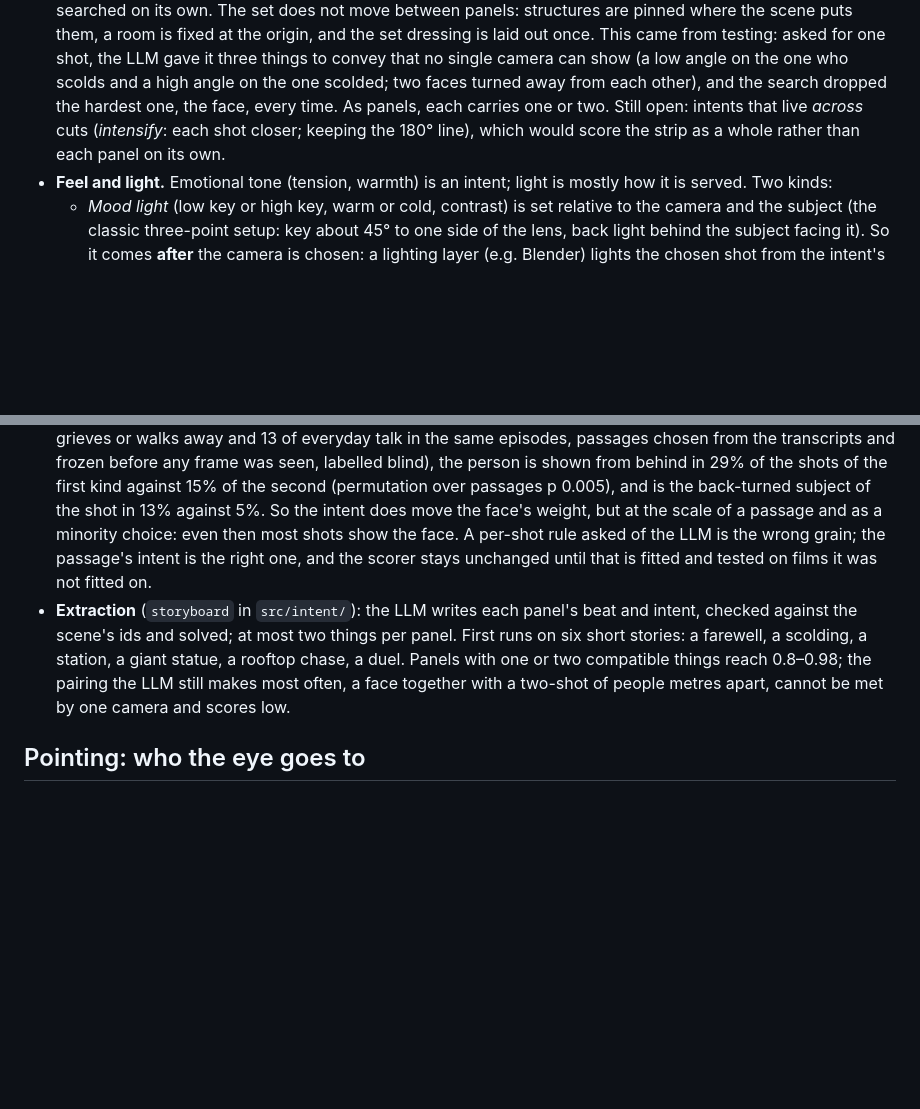
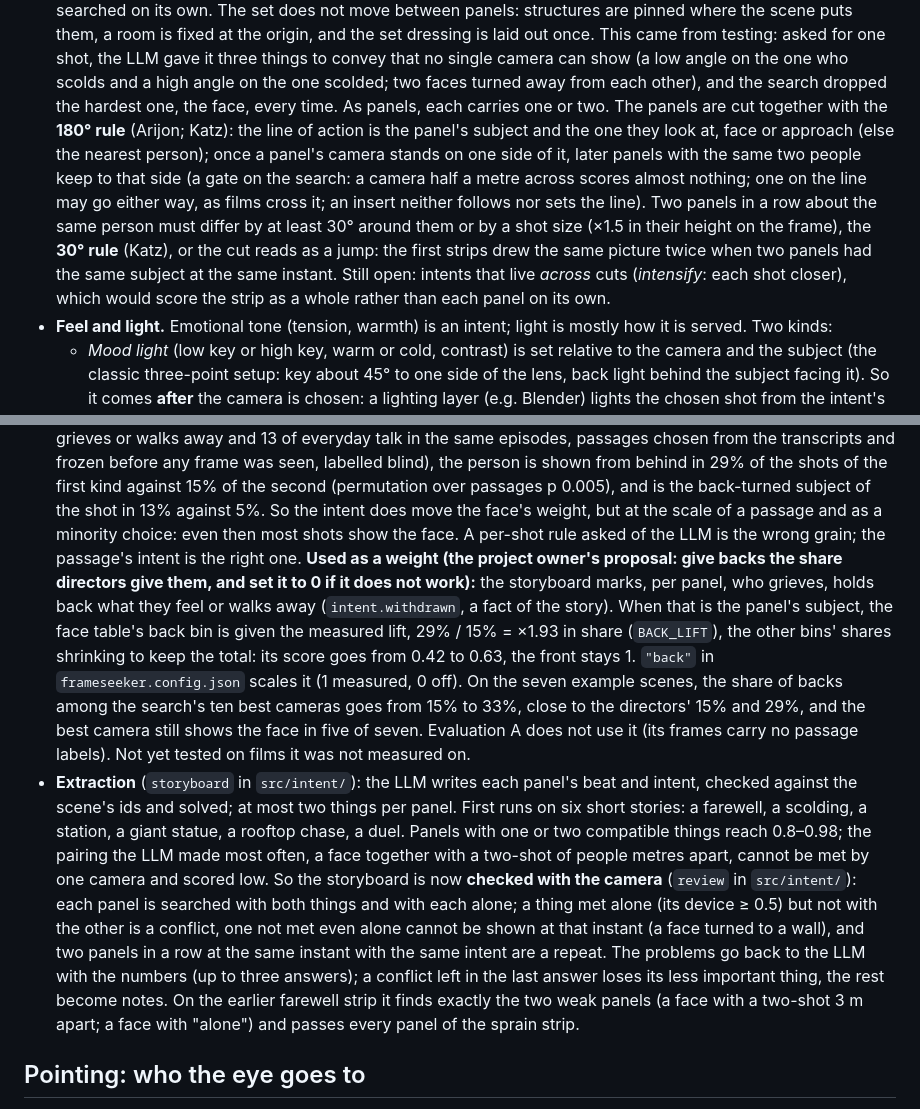
Before and after one commit to TaihouKai/FrameSeeker, a Markdown page: docs/INTENT.md, 2 parts joined by grey strips. Rendered like a GitHub page; blank space fills up the shorter version.

```diff
--- a/docs/INTENT.md
+++ b/docs/INTENT.md
@@ -104,8 +104,14 @@ intents, the search's best camera:
   at the origin, and the set dressing is laid out once. This came from testing: asked for one shot, the LLM gave it
   three things to convey that no single camera can show (a low angle on the one who scolds and a high angle on the one
   scolded; two faces turned away from each other), and the search dropped the hardest one, the face, every time. As
-  panels, each carries one or two. Still open: intents that live *across* cuts (*intensify*: each shot closer;
-  keeping the 180° line), which would score the strip as a whole rather than each panel on its own.
+  panels, each carries one or two. The panels are cut together with the **180° rule** (Arijon; Katz): the line of
+  action is the panel's subject and the one they look at, face or approach (else the nearest person); once a panel's
+  camera stands on one side of it, later panels with the same two people keep to that side (a gate on the search:
+  a camera half a metre across scores almost nothing; one on the line may go either way, as films cross it; an insert
+  neither follows nor sets the line). Two panels in a row about the same person must differ by at least 30° around
+  them or by a shot size (×1.5 in their height on the frame), the **30° rule** (Katz), or the cut reads as a jump: the
+  first strips drew the same picture twice when two panels had the same subject at the same instant. Still open: intents that live *across* cuts (*intensify*: each shot closer),
+  which would score the strip as a whole rather than each panel on its own.
 - **Feel and light.** Emotional tone (tension, warmth) is an intent; light is mostly how it is served. Two kinds:
   - *Mood light* (low key or high key, warm or cold, contrast) is set relative to the camera and the subject (the
     classic three-point setup: key about 45° to one side of the lens, back light behind the subject facing it). So it
@@ -130,13 +136,26 @@ intents, the search's best camera:
   labelled blind), the person is shown from behind in 29% of the shots of the first kind against 15% of the second
   (permutation over passages p 0.005), and is the back-turned subject of the shot in 13% against 5%. So the intent
   does move the face's weight, but at the scale of a passage and as a minority choice: even then most shots show the
-  face. A per-shot rule asked of the LLM is the wrong grain; the passage's intent is the right one, and the scorer
-  stays unchanged until that is fitted and tested on films it was not fitted on.
+  face. A per-shot rule asked of the LLM is the wrong grain; the passage's intent is the right one.
+  **Used as a weight (the project owner's proposal: give backs the share directors give them, and set it to 0 if it
+  does not work):** the storyboard marks, per panel, who grieves, holds back what they feel or walks away
+  (`intent.withdrawn`, a fact of the story). When that is the panel's subject, the face table's back bin is given
+  the measured lift, 29% / 15% = ×1.93 in share (`BACK_LIFT`), the other bins' shares shrinking to keep the total:
+  its score goes from 0.42 to 0.63, the front stays 1. `"back"` in `frameseeker.config.json` scales it (1 measured,
+  0 off). On the seven example scenes, the share of backs among the search's ten best cameras goes from 15% to 33%,
+  close to the directors' 15% and 29%, and the best camera still shows the face in five of seven. Evaluation A does
+  not use it (its frames carry no passage labels). Not yet tested on films it was not measured on.
 - **Extraction** (`storyboard` in `src/intent/`): the LLM writes each panel's beat and intent, checked against the
   scene's ids and solved; at most two things per panel. First runs on six short stories: a farewell, a scolding, a
   station, a giant statue, a rooftop chase, a duel. Panels with one or two compatible things reach 0.8–0.98; the
-  pairing the LLM still makes most often, a face together with a two-shot of people metres apart, cannot be met by one
-  camera and scores low.
+  pairing the LLM made most often, a face together with a two-shot of people metres apart, cannot be met by one
+  camera and scored low. So the storyboard is now **checked with the camera** (`review` in `src/intent/`): each
+  panel is searched with both things and with each alone; a thing met alone (its device ≥ 0.5) but not with the other
+  is a conflict, one not met even alone cannot be shown at that instant (a face turned to a wall), and two panels in
+  a row at the same instant with the same intent are a repeat. The problems go back to the LLM with the numbers
+  (up to three answers); a conflict left in the last answer loses its less important thing, the rest become notes.
+  On the earlier farewell strip it finds exactly the two weak panels (a face with a two-shot 3 m apart; a face with
+  "alone") and passes every panel of the sprain strip.
 
 ## Pointing: who the eye goes to
 
```
Also changed, not shown: README.md (+40 -27 lines), docs/gallery/farewell-strip.png, docs/gallery/sprain-strip.png, 16 other files.
